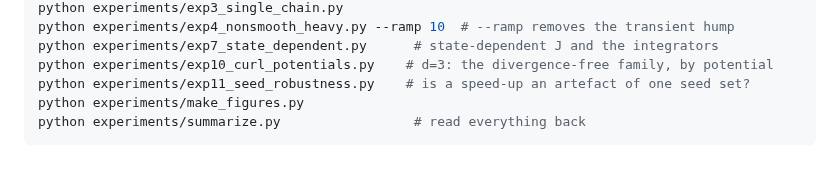
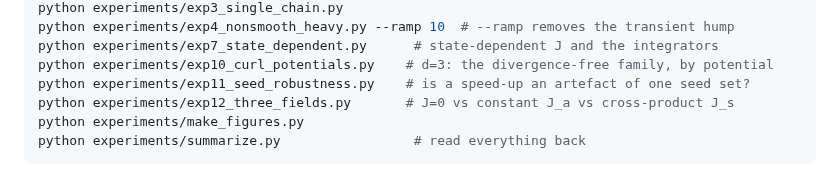
Before and after one commit to pervezali1/Accelerating-Non-Differentiable-sampling, a Markdown page: README.md, the part around the change. Drawn GitHub-style.

````diff
--- a/README.md
+++ b/README.md
@@ -229,6 +229,7 @@ python experiments/exp4_nonsmooth_heavy.py --ramp 10  # --ramp removes the trans
 python experiments/exp7_state_dependent.py      # state-dependent J and the integrators
 python experiments/exp10_curl_potentials.py    # d=3: the divergence-free family, by potential
 python experiments/exp11_seed_robustness.py    # is a speed-up an artefact of one seed set?
+python experiments/exp12_three_fields.py       # J=0 vs constant J_a vs cross-product J_s
 python experiments/make_figures.py
 python experiments/summarize.py                 # read everything back
 ```
````
Also changed, not shown: results/figures/fig12_three_fields_dark.png (added), results/figures/fig12_three_fields_light.png (added), 3 other files.
